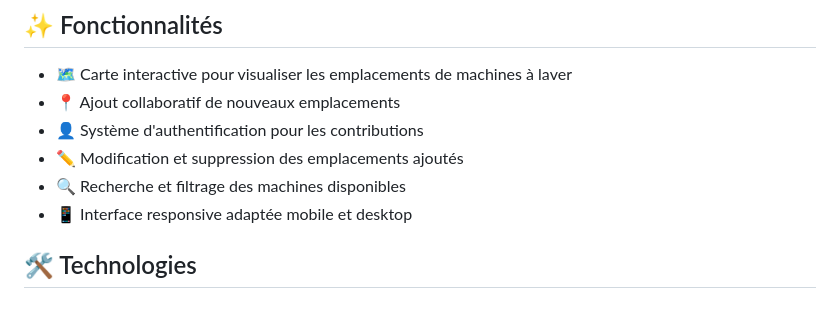
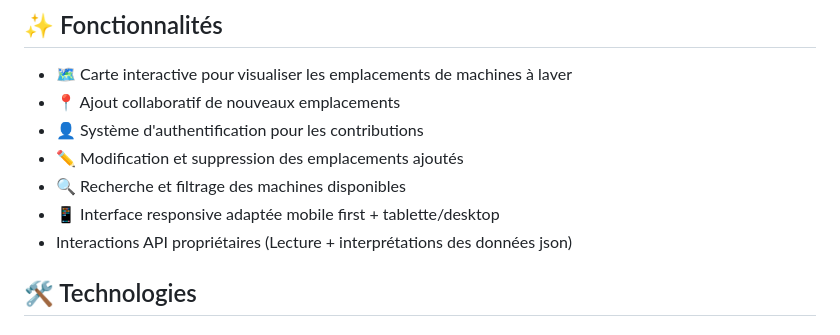
Before and after one commit to DuDuch23/LaundryMap, a Markdown page: README.md, the part around the change. GitHub-like rendering.

Commit message:
Ajout des descriptions des fonctionnalités
Ajouts informations du projet

```diff
--- a/README.md
+++ b/README.md
@@ -9,7 +9,8 @@ LaundryMap est une application collaborative orienté mobile first permettant de
 - 👤 Système d'authentification pour les contributions
 - ✏️ Modification et suppression des emplacements ajoutés
 - 🔍 Recherche et filtrage des machines disponibles
-- 📱 Interface responsive adaptée mobile et desktop
+- 📱 Interface responsive adaptée mobile first + tablette/desktop
+- Interactions API propriétaires (Lecture + interprétations des données json)
 
 ## 🛠️ Technologies
 
```
